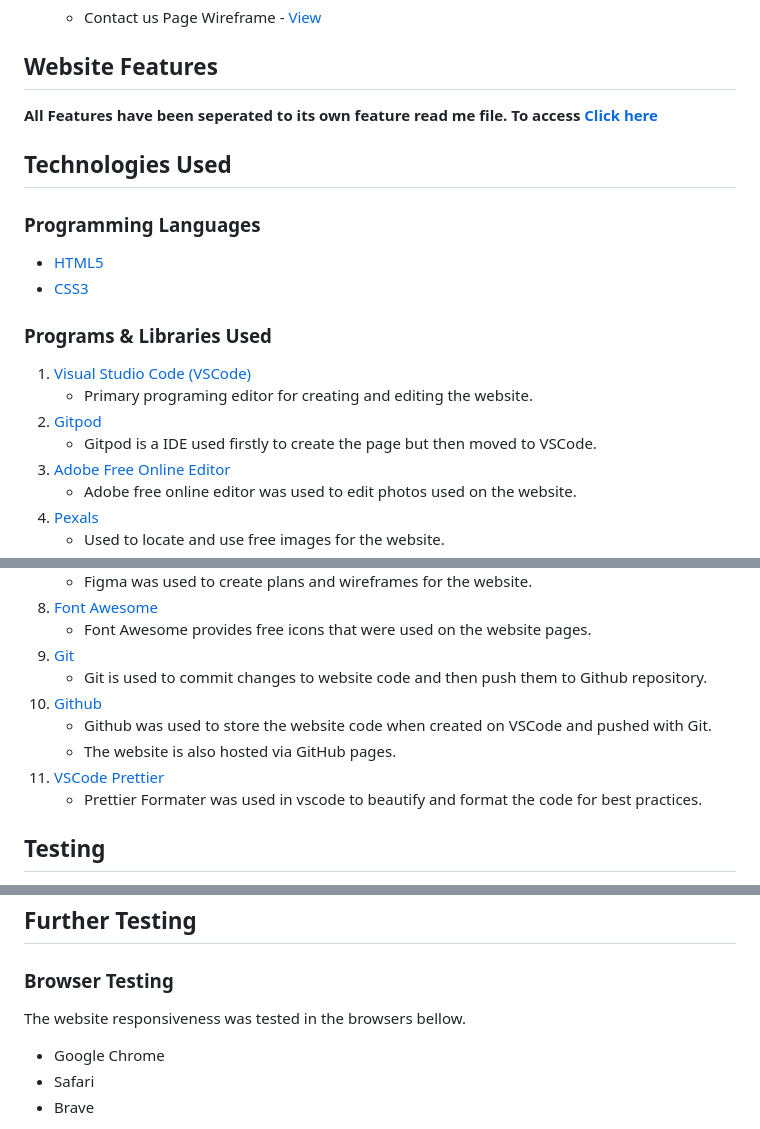
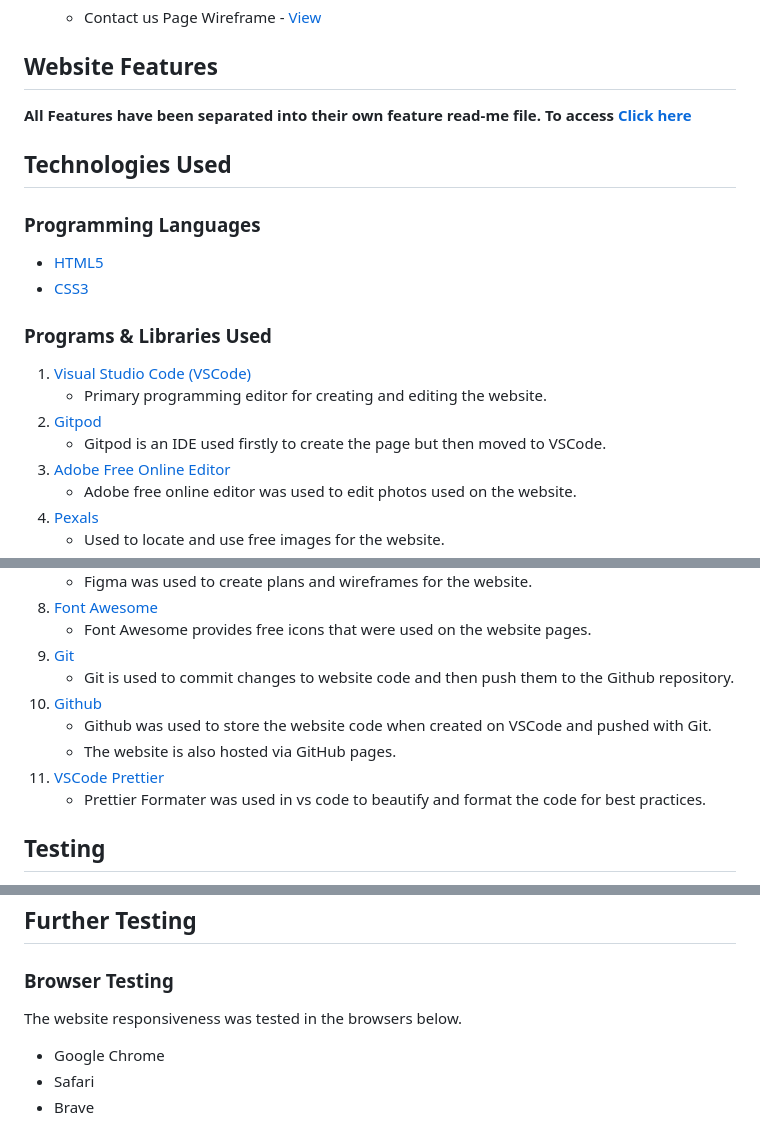
Before and after one commit to danieljcave/inphysical-website, a Markdown page: README.md, 3 parts joined by grey strips. GitHub-like rendering.

Commit message:
Updating correct spelling to readme

```diff
--- a/README.md
+++ b/README.md
@@ -75,7 +75,7 @@ The primary goal of the website is to provide free workout plans that are tried
     - Contact us Page Wireframe - [View](/assets/readME/contact-form-frame.png)
 
 ## **Website Features**
-**All Features have been seperated to its own feature read me file. To access [Click here](FEATURES.md)**
+**All Features have been separated into their own feature read-me file. To access [Click here](FEATURES.md)**
 
 ## **Technologies Used**
 
@@ -85,9 +85,9 @@ The primary goal of the website is to provide free workout plans that are tried
 
 ### Programs & Libraries Used
 1. [Visual Studio Code (VSCode)](https://code.visualstudio.com/)
-    - Primary programing editor for creating and editing the website.
+    - Primary programming editor for creating and editing the website.
 2. [Gitpod](https://www.gitpod.io/)
-    - Gitpod is a IDE used firstly to create the page but then moved to VSCode.
+    - Gitpod is an IDE used firstly to create the page but then moved to VSCode.
 3. [Adobe Free Online Editor](https://www.adobe.com/express/feature/image/editor)
     - Adobe free online editor was used to edit photos used on the website.
 4. [Pexals](https://www.pexels.com/)
@@ -101,12 +101,12 @@ The primary goal of the website is to provide free workout plans that are tried
 8. [Font Awesome](https://fontawesome.com/)
     - Font Awesome provides free icons that were used on the website pages.
 9. [Git](https://git-scm.com/)
-    - Git is used to commit changes to website code and then push them to Github repository.
+    - Git is used to commit changes to website code and then push them to the Github repository.
 10. [Github](https://github.com/)
     - Github was used to store the website code when created on VSCode and pushed with Git.
     - The website is also hosted via GitHub pages.
 11. [VSCode Prettier](https://marketplace.visualstudio.com/items?itemName=esbenp.prettier-vscode)
-    - Prettier Formater was used in vscode to beautify and format the code for best practices.
+    - Prettier Formater was used in vs code to beautify and format the code for best practices.
 
 ## **Testing**
 The W3C Markup Validator and W3C CSS Validator Services were used to test each page to make sure there were no syntax errors in the website.
@@ -151,7 +151,7 @@ The W3C Markup Validator and W3C CSS Validator Services were used to test each p
 ## Further Testing
 
 ### Browser Testing
-The website responsiveness was tested in the browsers bellow.
+The website responsiveness was tested in the browsers below.
 - Google Chrome
 - Safari
 - Brave
```
